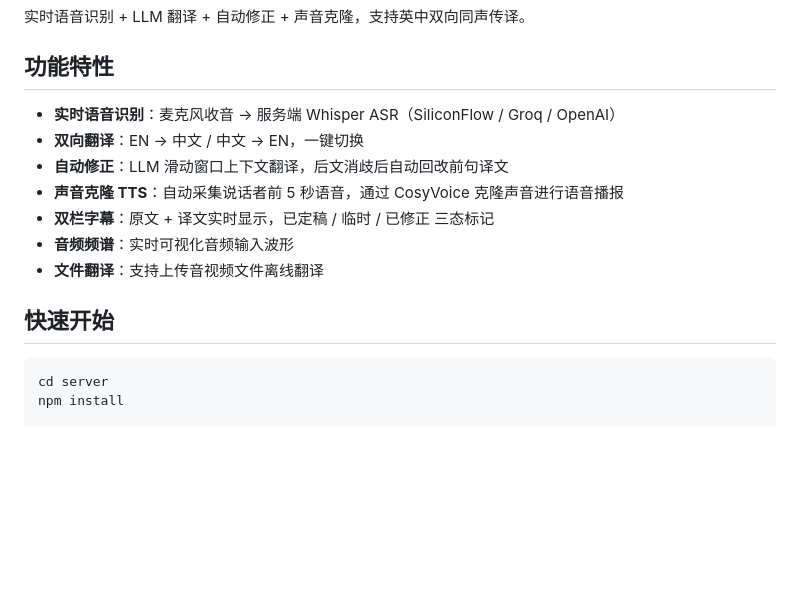
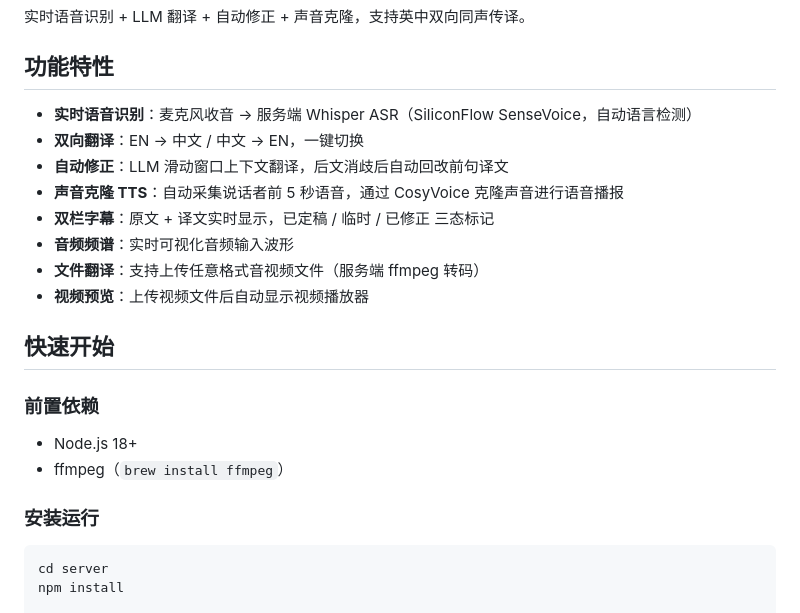
Before and after one commit to kakiuwang-ui/Simultaneous-Interpretation, a Markdown page: README.md, the part around one of its changes. Drawn GitHub-style; blank space fills up the shorter version.

````diff
--- a/README.md
+++ b/README.md
@@ -4,15 +4,23 @@
 
 ## 功能特性
 
-- **实时语音识别**：麦克风收音 → 服务端 Whisper ASR（SiliconFlow / Groq / OpenAI）
+- **实时语音识别**：麦克风收音 → 服务端 Whisper ASR（SiliconFlow SenseVoice，自动语言检测）
 - **双向翻译**：EN → 中文 / 中文 → EN，一键切换
 - **自动修正**：LLM 滑动窗口上下文翻译，后文消歧后自动回改前句译文
 - **声音克隆 TTS**：自动采集说话者前 5 秒语音，通过 CosyVoice 克隆声音进行语音播报
 - **双栏字幕**：原文 + 译文实时显示，已定稿 / 临时 / 已修正 三态标记
 - **音频频谱**：实时可视化音频输入波形
-- **文件翻译**：支持上传音视频文件离线翻译
+- **文件翻译**：支持上传任意格式音视频文件（服务端 ffmpeg 转码）
+- **视频预览**：上传视频文件后自动显示视频播放器
 
 ## 快速开始
+
+### 前置依赖
+
+- Node.js 18+
+- ffmpeg（`brew install ffmpeg`）
+
+### 安装运行
 
 ```bash
 cd server
````
Also changed, not shown: other parts of README.md (+42 -47 lines), docs/design.md (+96 -14 lines).
